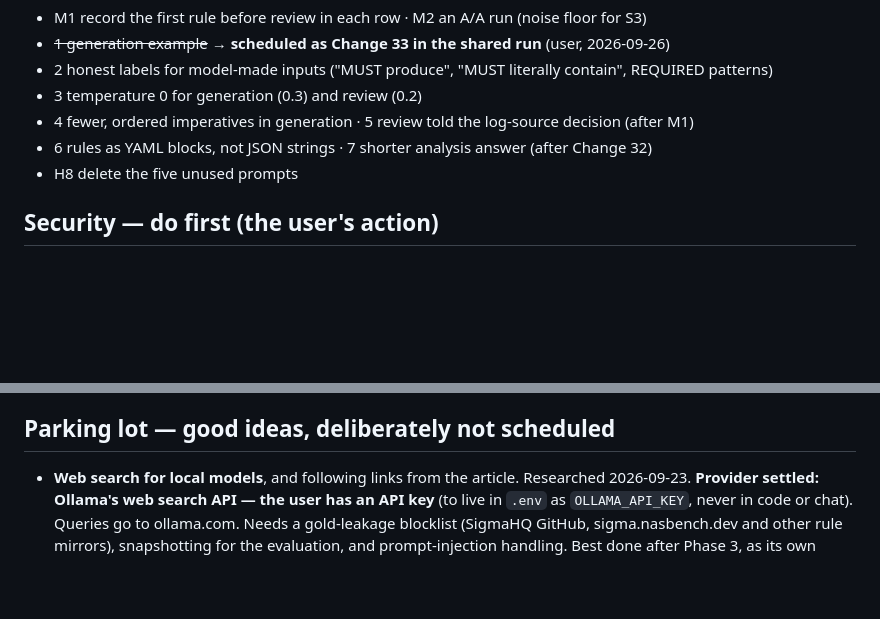
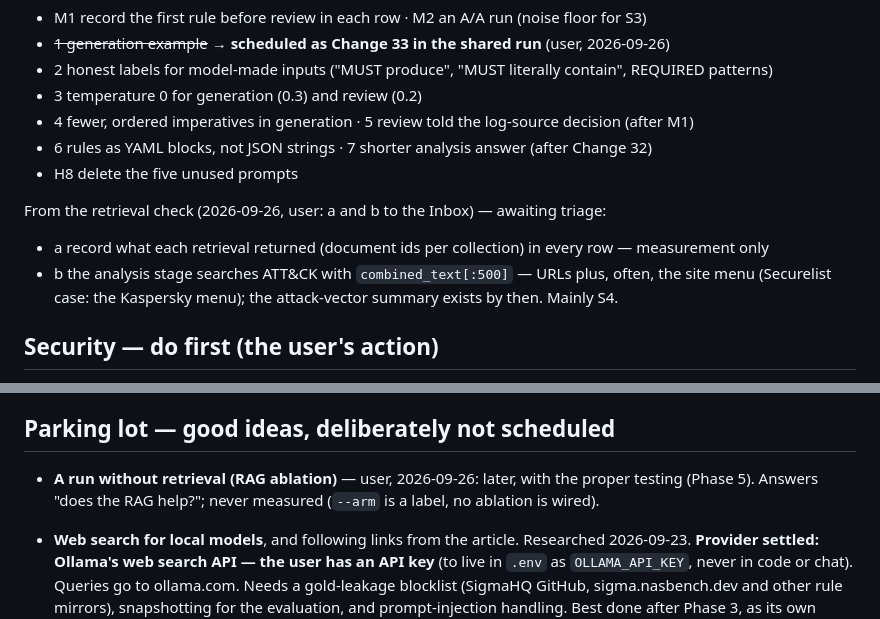
Before and after one commit to monosalgado/SigmaAssistant, a Markdown page: thesis/ACTION_PLAN.md, 2 parts joined by grey strips. Drawn GitHub-style; blank space fills up the shorter version.

Commit message:
Add the retrieval findings to the Inbox and the ablation to the parking lot
Co-Authored-By: Claude Opus 5.5 <noreply@anthropic.com>

```diff
--- a/thesis/ACTION_PLAN.md
+++ b/thesis/ACTION_PLAN.md
@@ -375,6 +375,11 @@ From the prompt review (2026-09-26, `thesis/PROMPT_REVIEW.md` §5) — awaiting
 - 6 rules as YAML blocks, not JSON strings · 7 shorter analysis answer (after Change 32)
 - H8 delete the five unused prompts
 
+From the retrieval check (2026-09-26, user: a and b to the Inbox) — awaiting triage:
+- a record what each retrieval returned (document ids per collection) in every row — measurement only
+- b the analysis stage searches ATT&CK with `combined_text[:500]` — URLs plus, often, the site menu
+  (Securelist case: the Kaspersky menu); the attack-vector summary exists by then. Mainly S4.
+
 ## Security — do first (the user's action)
 
 - [x] **S1** Delete the Gemini API key in Google AI Studio / Cloud Console. The
@@ -423,6 +428,9 @@ so removing one is reversible; untracked and ignored files have no such safety n
       drifted (8 declared fields vs 15 real, no attack-vector model).
 
 ## Parking lot — good ideas, deliberately not scheduled
+
+- **A run without retrieval (RAG ablation)** — user, 2026-09-26: later, with the proper testing
+  (Phase 5). Answers "does the RAG help?"; never measured (`--arm` is a label, no ablation is wired).
 
 - **Web search for local models**, and following links from the article.
   Researched 2026-09-23. **Provider settled: Ollama's web search API — the user
```
